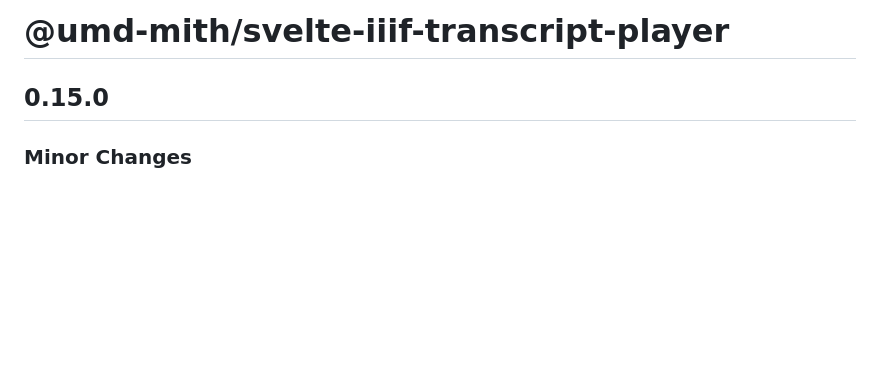
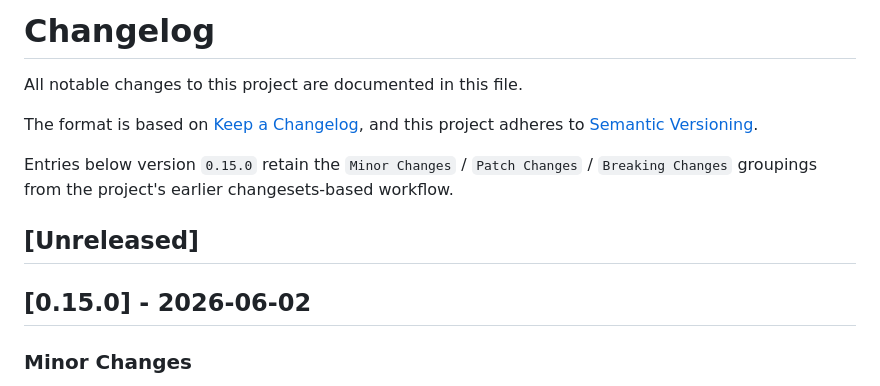
Before and after one commit to umd-mith/iiif-timed-transcript, a Markdown page: CHANGELOG.md, the part around one of its changes. GitHub-like rendering; blank space fills up the shorter version.

Commit message:
docs: convert CHANGELOG to hand-maintained Keep-a-Changelog format

```diff
--- a/CHANGELOG.md
+++ b/CHANGELOG.md
@@ -1,6 +1,16 @@
-# @umd-mith/svelte-iiif-transcript-player
+# Changelog
 
-## 0.15.0
+All notable changes to this project are documented in this file.
+
+The format is based on [Keep a Changelog](https://keepachangelog.com/en/1.1.0/),
+and this project adheres to [Semantic Versioning](https://semver.org/spec/v2.0.0.html).
+
+Entries below version `0.15.0` retain the `Minor Changes` / `Patch Changes` /
+`Breaking Changes` groupings from the project's earlier changesets-based workflow.
+
+## [Unreleased]
+
+## [0.15.0] - 2026-06-02
 
 ### Minor Changes
 
```
Also changed, not shown: other parts of CHANGELOG.md (+11 -11 lines).
